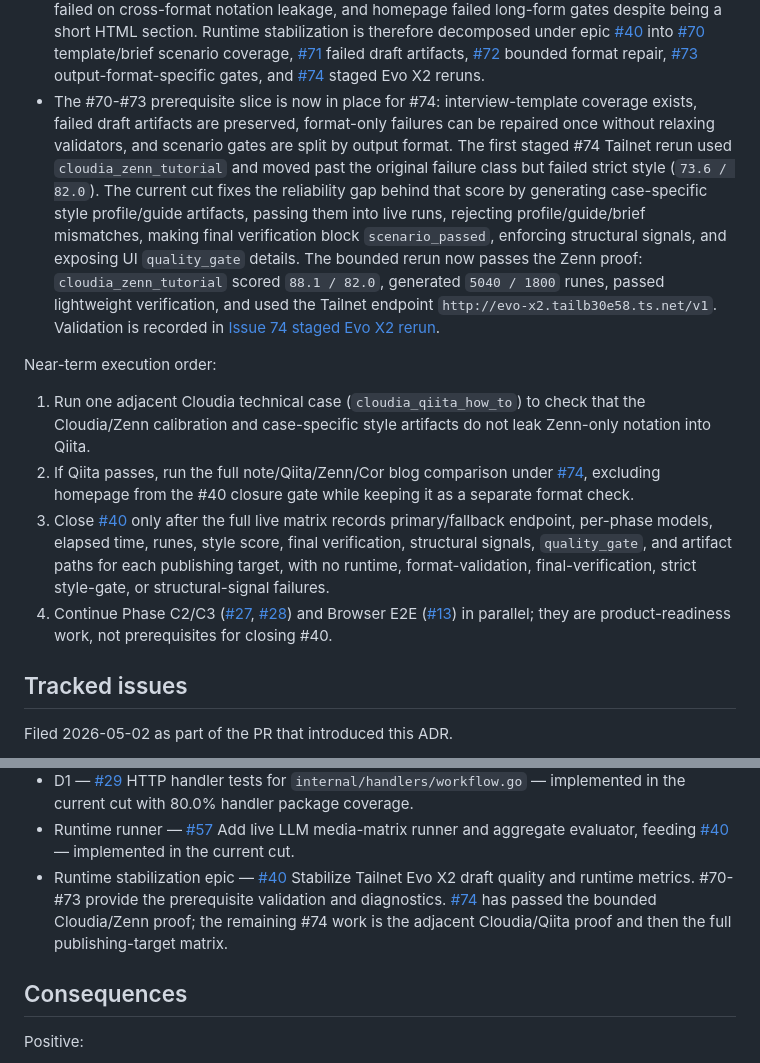
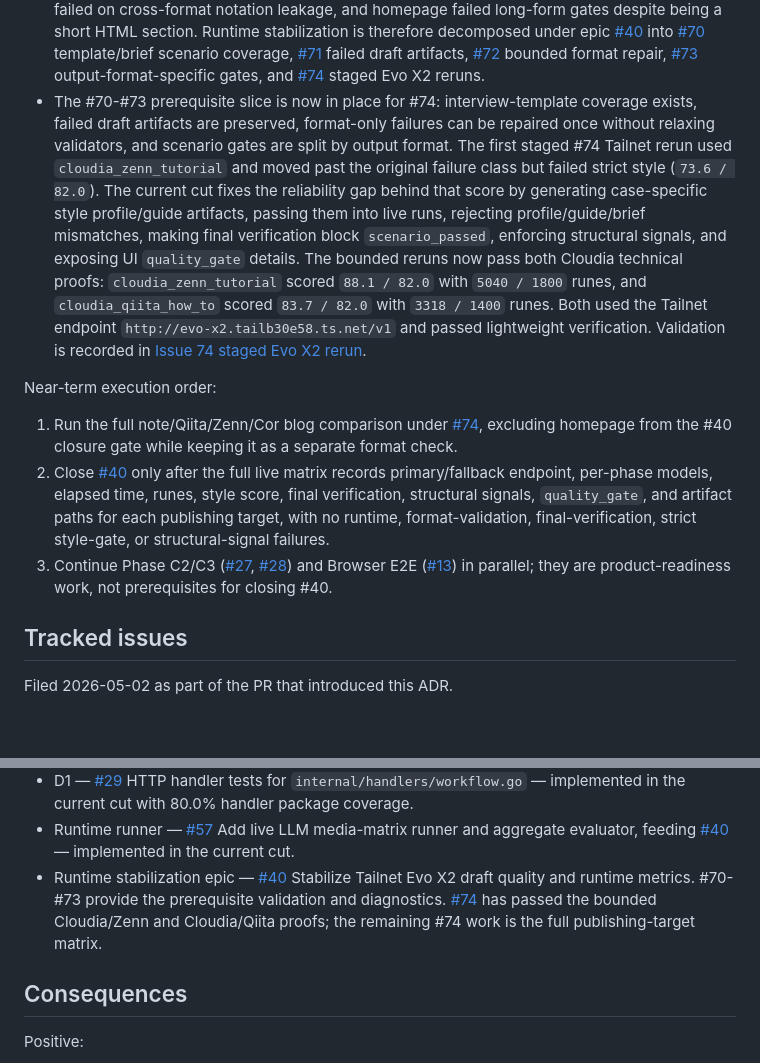
Before and after one commit to terisuke/note_maker, a Markdown page: docs/adrs/0002-multi-persona-multi-format-extension.md, 2 parts joined by grey strips. Rendered like a GitHub page; blank space fills up the shorter version.

```diff
--- a/docs/adrs/0002-multi-persona-multi-format-extension.md
+++ b/docs/adrs/0002-multi-persona-multi-format-extension.md
@@ -218,14 +218,13 @@ Current implementation status as of 2026-05-03:
 - The interview question set was simplified before the next Evo X2 run ([#66](https://github.com/terisuke/note_maker/issues/66)): broad editorial questions are now split into smaller plain-Japanese prompts, medium-specific prompts cover note/Zenn/Qiita/Cor blog needs, and optional questions can be advanced as `未定`. Validation is recorded in [Issue 66 plain brief questions validation](../validation/issue-66-plain-brief-questions-2026-05-03.md).
 - Style analysis is now persona/format-aware ([#68](https://github.com/terisuke/note_maker/issues/68)): the web UI shows a general `文体ソース` selector instead of `Noteユーザー名`, defaults it to note/Zenn/Qiita/Cor GitHub Markdown based on the selected mode, and makes persona presets include output-format notes. Validation is recorded in [Issue 68 media-aware style source validation](../validation/issue-68-media-aware-style-source-2026-05-03.md).
 - The 2026-05-03 full Tailnet Evo X2 media-matrix run proved that the runtime path works but also proved that the current scenario is not sufficient as an interview-template acceptance test: only `terisuke_note_essay` passed, Cor blog failed on assistant preamble leakage, Zenn/Qiita failed on cross-format notation leakage, and homepage failed long-form gates despite being a short HTML section. Runtime stabilization is therefore decomposed under epic [#40](https://github.com/terisuke/note_maker/issues/40) into [#70](https://github.com/terisuke/note_maker/issues/70) template/brief scenario coverage, [#71](https://github.com/terisuke/note_maker/issues/71) failed draft artifacts, [#72](https://github.com/terisuke/note_maker/issues/72) bounded format repair, [#73](https://github.com/terisuke/note_maker/issues/73) output-format-specific gates, and [#74](https://github.com/terisuke/note_maker/issues/74) staged Evo X2 reruns.
-- The #70-#73 prerequisite slice is now in place for #74: interview-template coverage exists, failed draft artifacts are preserved, format-only failures can be repaired once without relaxing validators, and scenario gates are split by output format. The first staged #74 Tailnet rerun used `cloudia_zenn_tutorial` and moved past the original failure class but failed strict style (`73.6 / 82.0`). The current cut fixes the reliability gap behind that score by generating case-specific style profile/guide artifacts, passing them into live runs, rejecting profile/guide/brief mismatches, making final verification block `scenario_passed`, enforcing structural signals, and exposing UI `quality_gate` details. The bounded rerun now passes the Zenn proof: `cloudia_zenn_tutorial` scored `88.1 / 82.0`, generated `5040 / 1800` runes, passed lightweight verification, and used the Tailnet endpoint `http://evo-x2.tailb30e58.ts.net/v1`. Validation is recorded in [Issue 74 staged Evo X2 rerun](../validation/issue-74-staged-evo-x2-rerun-2026-05-03.md).
+- The #70-#73 prerequisite slice is now in place for #74: interview-template coverage exists, failed draft artifacts are preserved, format-only failures can be repaired once without relaxing validators, and scenario gates are split by output format. The first staged #74 Tailnet rerun used `cloudia_zenn_tutorial` and moved past the original failure class but failed strict style (`73.6 / 82.0`). The current cut fixes the reliability gap behind that score by generating case-specific style profile/guide artifacts, passing them into live runs, rejecting profile/guide/brief mismatches, making final verification block `scenario_passed`, enforcing structural signals, and exposing UI `quality_gate` details. The bounded reruns now pass both Cloudia technical proofs: `cloudia_zenn_tutorial` scored `88.1 / 82.0` with `5040 / 1800` runes, and `cloudia_qiita_how_to` scored `83.7 / 82.0` with `3318 / 1400` runes. Both used the Tailnet endpoint `http://evo-x2.tailb30e58.ts.net/v1` and passed lightweight verification. Validation is recorded in [Issue 74 staged Evo X2 rerun](../validation/issue-74-staged-evo-x2-rerun-2026-05-03.md).
 
 Near-term execution order:
 
-1. Run one adjacent Cloudia technical case (`cloudia_qiita_how_to`) to check that the Cloudia/Zenn calibration and case-specific style artifacts do not leak Zenn-only notation into Qiita.
-2. If Qiita passes, run the full note/Qiita/Zenn/Cor blog comparison under [#74](https://github.com/terisuke/note_maker/issues/74), excluding homepage from the #40 closure gate while keeping it as a separate format check.
-3. Close [#40](https://github.com/terisuke/note_maker/issues/40) only after the full live matrix records primary/fallback endpoint, per-phase models, elapsed time, runes, style score, final verification, structural signals, `quality_gate`, and artifact paths for each publishing target, with no runtime, format-validation, final-verification, strict style-gate, or structural-signal failures.
-4. Continue Phase C2/C3 ([#27](https://github.com/terisuke/note_maker/issues/27), [#28](https://github.com/terisuke/note_maker/issues/28)) and Browser E2E ([#13](https://github.com/terisuke/note_maker/issues/13)) in parallel; they are product-readiness work, not prerequisites for closing #40.
+1. Run the full note/Qiita/Zenn/Cor blog comparison under [#74](https://github.com/terisuke/note_maker/issues/74), excluding homepage from the #40 closure gate while keeping it as a separate format check.
+2. Close [#40](https://github.com/terisuke/note_maker/issues/40) only after the full live matrix records primary/fallback endpoint, per-phase models, elapsed time, runes, style score, final verification, structural signals, `quality_gate`, and artifact paths for each publishing target, with no runtime, format-validation, final-verification, strict style-gate, or structural-signal failures.
+3. Continue Phase C2/C3 ([#27](https://github.com/terisuke/note_maker/issues/27), [#28](https://github.com/terisuke/note_maker/issues/28)) and Browser E2E ([#13](https://github.com/terisuke/note_maker/issues/13)) in parallel; they are product-readiness work, not prerequisites for closing #40.
 
 ## Tracked issues
 
@@ -245,7 +244,7 @@ Filed 2026-05-02 as part of the PR that introduced this ADR.
 - C3 — [#28](https://github.com/terisuke/note_maker/issues/28) Render brief and style guide as human-readable cards
 - D1 — [#29](https://github.com/terisuke/note_maker/issues/29) HTTP handler tests for `internal/handlers/workflow.go` — implemented in the current cut with 80.0% handler package coverage.
 - Runtime runner — [#57](https://github.com/terisuke/note_maker/issues/57) Add live LLM media-matrix runner and aggregate evaluator, feeding [#40](https://github.com/terisuke/note_maker/issues/40) — implemented in the current cut.
-- Runtime stabilization epic — [#40](https://github.com/terisuke/note_maker/issues/40) Stabilize Tailnet Evo X2 draft quality and runtime metrics. #70-#73 provide the prerequisite validation and diagnostics. [#74](https://github.com/terisuke/note_maker/issues/74) has passed the bounded Cloudia/Zenn proof; the remaining #74 work is the adjacent Cloudia/Qiita proof and then the full publishing-target matrix.
+- Runtime stabilization epic — [#40](https://github.com/terisuke/note_maker/issues/40) Stabilize Tailnet Evo X2 draft quality and runtime metrics. #70-#73 provide the prerequisite validation and diagnostics. [#74](https://github.com/terisuke/note_maker/issues/74) has passed the bounded Cloudia/Zenn and Cloudia/Qiita proofs; the remaining #74 work is the full publishing-target matrix.
 
 ## Consequences
 
```
Also changed, not shown: docs/implementation-plans/next-implementation-cut.md (+9 -10 lines), docs/validation/issue-74-staged-evo-x2-rerun-2026-05-03.md (+54 -2 lines).
